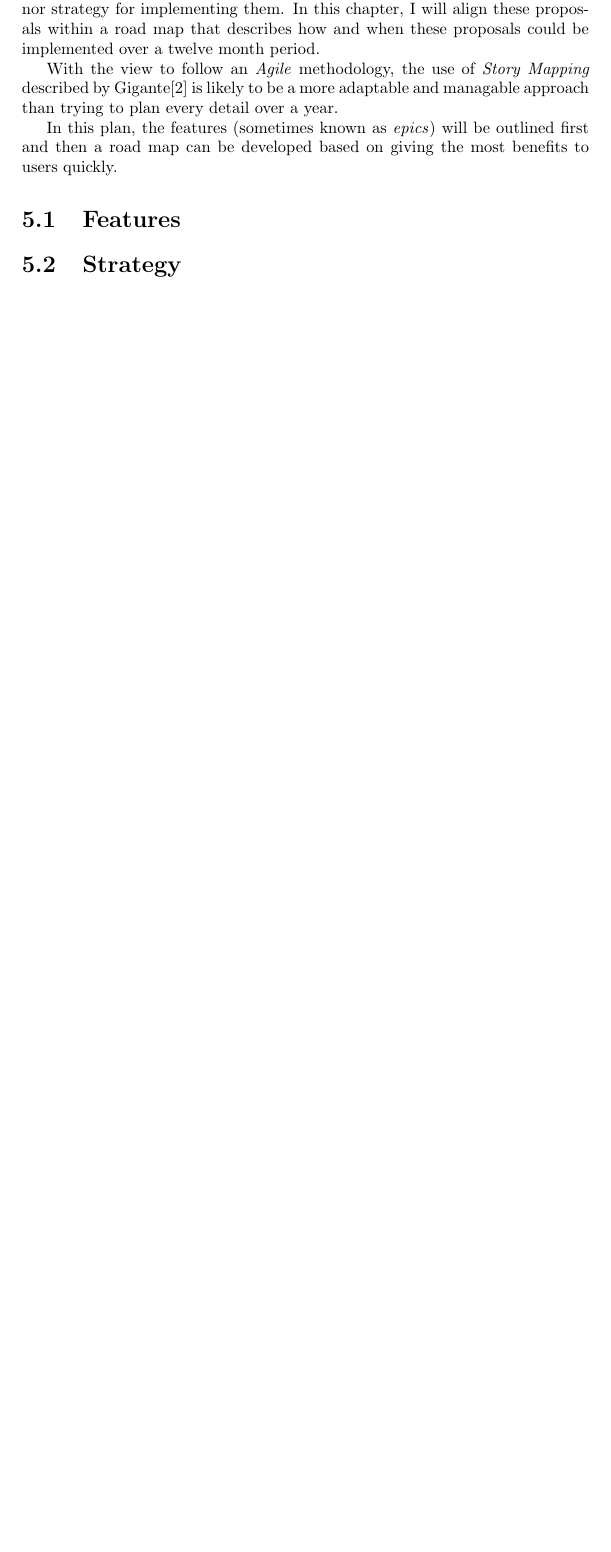
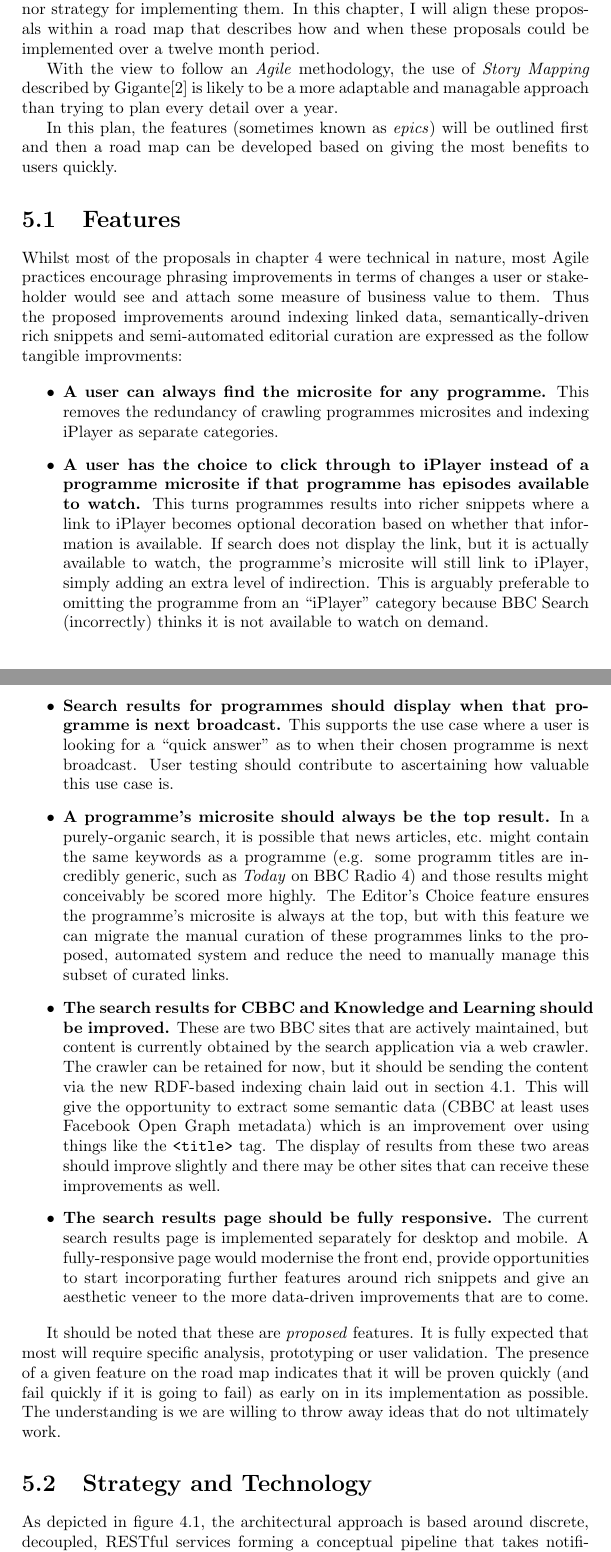
Before and after one commit to avengerpenguin/msc-rwe, a LaTeX document (paper.tex, which reads chapter5.1.tex, chapter5.2.tex, chapter5.3.tex): part of page 31 of 35 before the commit and two parts of pages 32 and 33 of 39 after it, the two joined at a grey line, cut so that both start at the same text, the shorter picture padded with empty space. Compiled offline with pdfLaTeX.

Commit message:
Big push into chapter 5. The road map is outline and just needs filled in really. Then summary and review.

```diff
--- /dev/null
+++ b/chapter5.1.tex
@@ -0,0 +1,58 @@
+\section{Features}
+
+Whilst most of the proposals in chapter~\ref{ch:proposal} were
+technical in nature, most Agile practices encourage phrasing
+improvements in terms of changes a user or stakeholder would see
+and attach some measure of business value to them. Thus the proposed
+improvements around indexing linked data, semantically-driven rich
+snippets and semi-automated editorial curation are expressed as
+the follow tangible improvments:
+
+\begin{itemize}
+
+\item \textbf{A user can always find the microsite for any programme.}
+  This removes the redundancy
+  of crawling programmes microsites and indexing iPlayer as separate categories.
+
+\item \textbf{A user has the choice to click through to iPlayer instead of a programme microsite if that programme has episodes available to watch.}
+  This turns programmes results into richer
+  snippets where a link to iPlayer becomes optional decoration based on whether that information
+  is available. If search does not display the link, but it is actually available to watch, the
+  programme's microsite will still link to iPlayer, simply adding an extra level of indirection. This
+  is arguably preferable to omitting the programme from an ``iPlayer'' category because BBC Search
+  (incorrectly) thinks it is not available to watch on demand.
+
+\item \textbf{Search results for programmes should display when that programme is next broadcast.}
+  This supports the use case where a user is looking for a ``quick answer'' as to when
+  their chosen programme is next broadcast. User testing should contribute to ascertaining how valuable
+  this use case is.
+
+\item \textbf{A programme's microsite should always be the top result.}
+  In a purely-organic search, it
+  is possible that news articles, etc. might contain the same keywords as a programme (e.g. some programm
+  titles are incredibly generic, such as \emph{Today} on BBC Radio 4) and those results might conceivably
+  be scored more highly. The Editor's Choice feature ensures the programme's microsite is always at
+  the top, but with this feature we can migrate the manual curation of these programmes links to
+  the proposed, automated system and reduce the need to manually manage this subset of curated links.
+
+\item \textbf{The search results for CBBC and Knowledge and Learning should be improved.}
+  These are two BBC sites that are actively maintained, but content is currently obtained by
+  the search application via a web crawler. The crawler can be retained for now, but it should
+  be sending the content via the new RDF-based indexing chain laid out in section~\ref{sec:ld-indexing}.
+  This will give the opportunity to extract some semantic data (CBBC at least uses Facebook
+  Open Graph metadata) which is an improvement over using things like the \texttt{<title>} tag. The
+  display of results from these two areas should improve slightly and there may be other sites
+  that can receive these improvements as well.
+
+\item \textbf{The search results page should be fully responsive.} The current search results page
+  is implemented separately for desktop and mobile. A fully-responsive page would modernise
+  the front end, provide opportunities to start incorporating further features around rich snippets
+  and give an aesthetic veneer to the more data-driven improvements that are to come.
+
+\end{itemize}
+
+It should be noted that these are \emph{proposed} features. It is fully expected that
+most will require specific analysis, prototyping or user validation. The presence of a given
+feature on the road map indicates that it will be proven quickly (and fail quickly if it is going to fail)
+as early on in its implementation as possible. The understanding is we are willing
+to throw away ideas that do not ultimately work.
--- /dev/null
+++ b/chapter5.2.tex
@@ -0,0 +1,28 @@
+\section{Strategy and Technology}
+
+As depicted in figure~\ref{led-indexing-chain}, the architectural
+approach is based around discrete, decoupled, RESTful services
+forming a conceptual pipeline that takes notification of content
+through a process of augmentation, validation and indexing. Recognising
+and exploting Conway's Law\cite{conway1968committees}, a good strategy
+would be to focus subteams on each major area of the application
+(so that the team organisation fits the architecture rather than the
+architecture emerging from the team structure).
+
+Features will cut vertically down the entire technology stack, but
+the individual engineering tasks to implement them can be split
+across subteams focused on each of:
+
+\begin{itemize}
+  \item \textbf{Discovery.} This subteam will focus on the URLNotification
+    and URLFetch services as well as any integration work upstream to
+    generate notifications where such mechanisms do not already exist for certain
+    types of content. Typical considerions will be around RSS/Atom feeds that
+    might notify of new content, message-based notifications from other
+    systems and maintaining a crawler that finds the rest.
+  \item \textbf{Enrichment and Inference.} Here the development team will focus
+    on integration with BBC or external data sources to enrich information
+    coming from the discovery stages. The developers will also need
+    to gain sufficient domain knowledge of each content area to make sound
+    inferences from the enriched metadata that then generate sensible
+    values for fields required by the search indexes.
--- /dev/null
+++ b/chapter5.3.tex
@@ -0,0 +13,6 @@
+an Agile methodology as the first story to display the most basically
+functionality on a web page can easily lead to a wealth of engineering
+behind the scenes. In this case, there are a lot of systems already in
+place, so this road map will attempt to keep features as iterative as possible.
+
+\subsection{Fully-Response Search Results Page}
--- a/chapter5.tex
+++ b/chapter5.tex
@@ -16,8 +16,6 @@ In this plan, the features (sometimes known as \emph{epics}) will
 be outlined first and then a road map can be developed based
 on giving the most benefits to users quickly.
 
-\section{Features}
-
-\section{Strategy}
-
-\section{Road Map}
+\input{chapter5.1}
+\input{chapter5.2}
+\input{chapter5.3}
```
Also changed, not shown: bibtex.bib (+9 -0 lines), chapter4.tex (+1 -0 lines), chapter5.2.tex (40 more changed lines), chapter5.3.tex (37 more changed lines).
